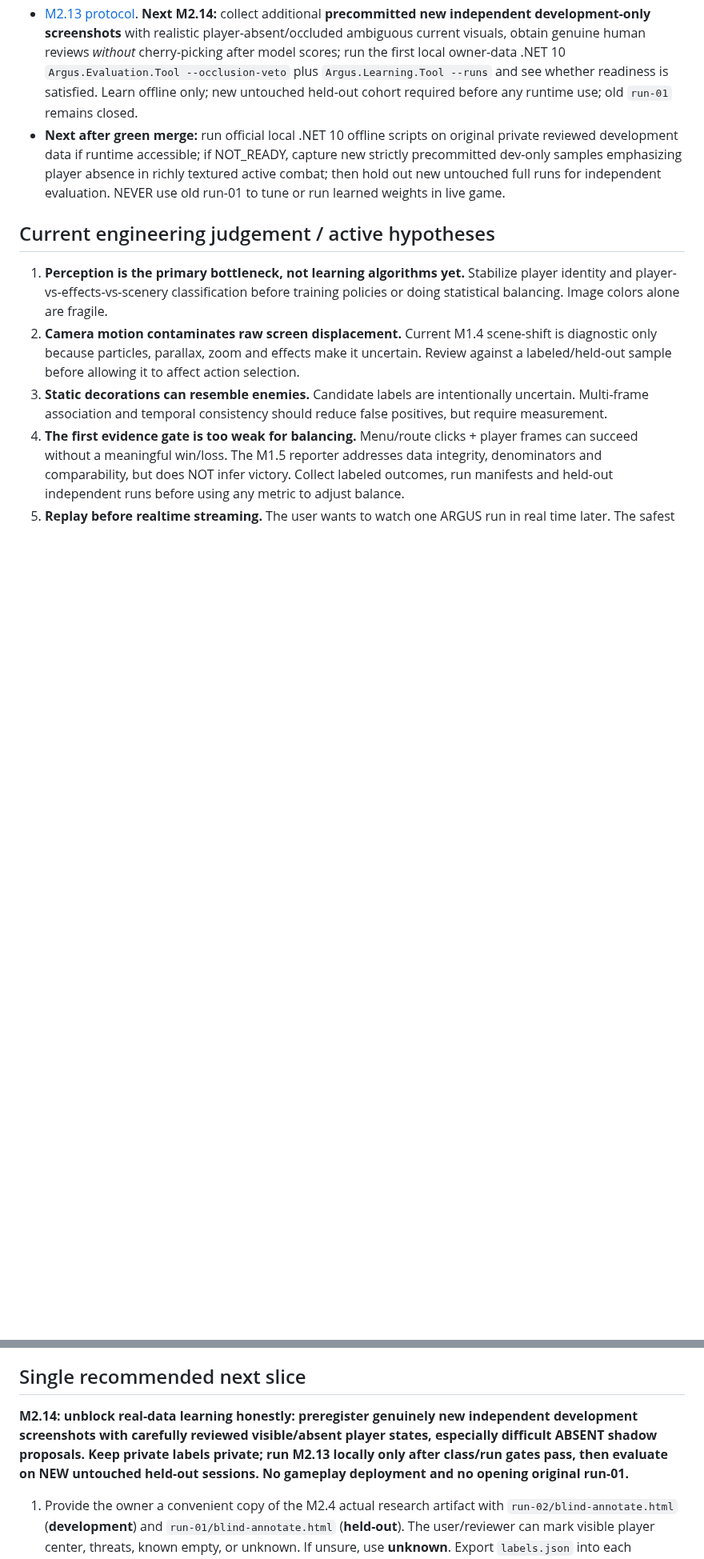
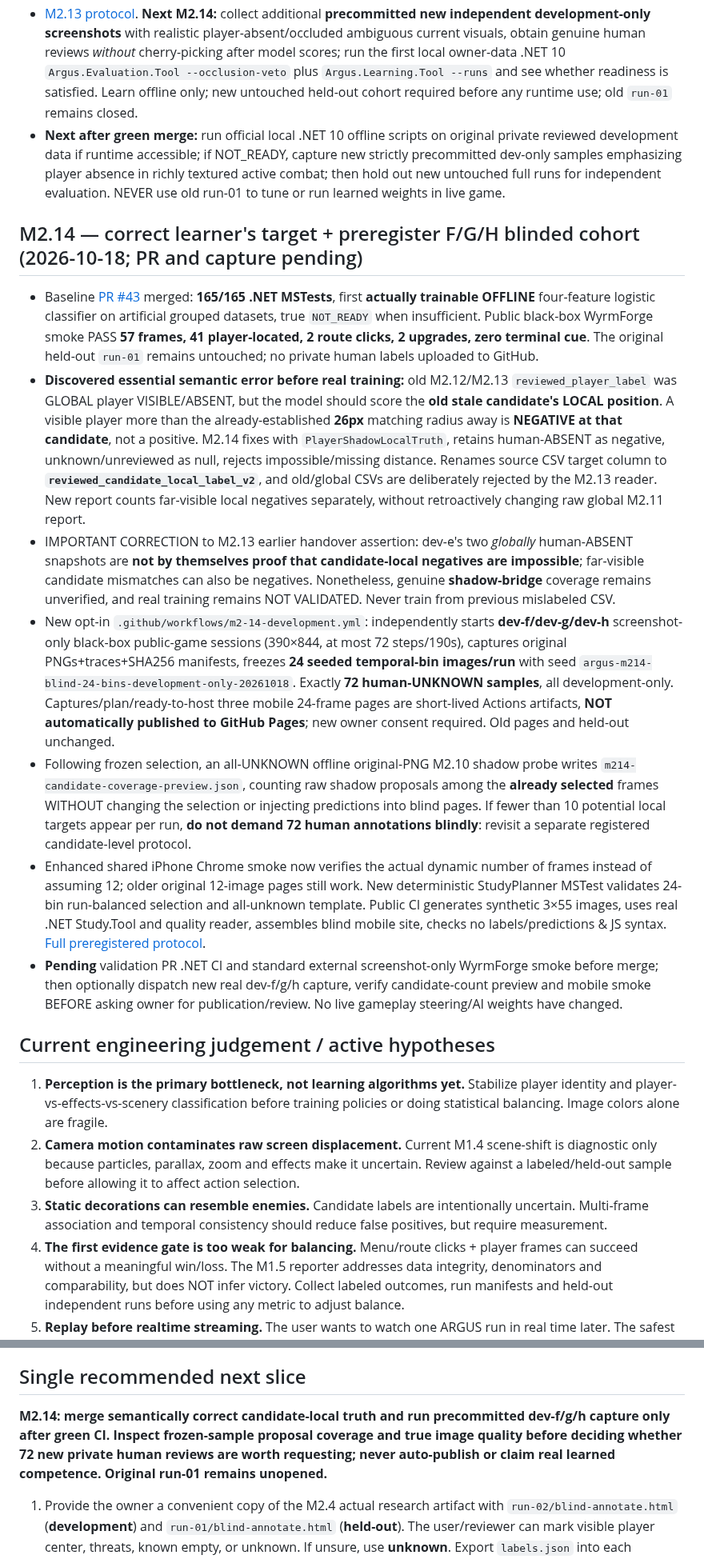
Before and after one commit to pjotrcasteel/Argus, a Markdown page: docs/CONTINUITY.md, 2 parts joined by grey strips. Shown at 80% size. GitHub-like rendering; blank space fills up the shorter version.

Commit message:
docs(handover): M2.14 local target correction, 72 blind future samples, postfreeze coverage and public-consent rule

```diff
--- a/docs/CONTINUITY.md
+++ b/docs/CONTINUITY.md
@@ -340,6 +340,16 @@ Validation: [.NET CI 39046004064](https://github.com/pjotrcasteel/Argus/actions/
 - [M2.13 protocol](M2-13-FIRST-OFFLINE-LEARNING.md). **Next M2.14:** collect additional **precommitted new independent development-only screenshots** with realistic player-absent/occluded ambiguous current visuals, obtain genuine human reviews *without* cherry-picking after model scores; run the first local owner-data .NET 10 `Argus.Evaluation.Tool --occlusion-veto` plus `Argus.Learning.Tool --runs` and see whether readiness is satisfied. Learn offline only; new untouched held-out cohort required before any runtime use; old `run-01` remains closed.
 - **Next after green merge:** run official local .NET 10 offline scripts on original private reviewed development data if runtime accessible; if NOT_READY, capture new strictly precommitted dev-only samples emphasizing player absence in richly textured active combat; then hold out new untouched full runs for independent evaluation. NEVER use old run-01 to tune or run learned weights in live game.
 
+## M2.14 — correct learner's target + preregister F/G/H blinded cohort (2026-10-18; PR and capture pending)
+
+- Baseline [PR #43](https://github.com/pjotrcasteel/Argus/pull/43) merged: **165/165 .NET MSTests**, first **actually trainable OFFLINE** four-feature logistic classifier on artificial grouped datasets, true `NOT_READY` when insufficient. Public black-box WyrmForge smoke PASS **57 frames, 41 player-located, 2 route clicks, 2 upgrades, zero terminal cue**. The original held-out `run-01` remains untouched; no private human labels uploaded to GitHub.
+- **Discovered essential semantic error before real training:** old M2.12/M2.13 `reviewed_player_label` was GLOBAL player VISIBLE/ABSENT, but the model should score the **old stale candidate's LOCAL position**. A visible player more than the already-established **26px** matching radius away is **NEGATIVE at that candidate**, not a positive. M2.14 fixes with `PlayerShadowLocalTruth`, retains human-ABSENT as negative, unknown/unreviewed as null, rejects impossible/missing distance. Renames source CSV target column to **`reviewed_candidate_local_label_v2`**, and old/global CSVs are deliberately rejected by the M2.13 reader. New report counts far-visible local negatives separately, without retroactively changing raw global M2.11 report.
+- IMPORTANT CORRECTION to M2.13 earlier handover assertion: dev-e's two *globally* human-ABSENT snapshots are **not by themselves proof that candidate-local negatives are impossible**; far-visible candidate mismatches can also be negatives. Nonetheless, genuine **shadow-bridge** coverage remains unverified, and real training remains NOT VALIDATED. Never train from previous mislabeled CSV.
+- New opt-in `.github/workflows/m2-14-development.yml`: independently starts **dev-f/dev-g/dev-h** screenshot-only black-box public-game sessions (390×844, at most 72 steps/190s), captures original PNGs+traces+SHA256 manifests, freezes **24 seeded temporal-bin images/run** with seed `argus-m214-blind-24-bins-development-only-20261018`. Exactly **72 human-UNKNOWN samples**, all development-only. Captures/plan/ready-to-host three mobile 24-frame pages are short-lived Actions artifacts, **NOT automatically published to GitHub Pages**; new owner consent required. Old pages and held-out unchanged.
+- Following frozen selection, an all-UNKNOWN offline original-PNG M2.10 shadow probe writes `m214-candidate-coverage-preview.json`, counting raw shadow proposals among the **already selected** frames WITHOUT changing the selection or injecting predictions into blind pages. If fewer than 10 potential local targets appear per run, **do not demand 72 human annotations blindly**: revisit a separate registered candidate-level protocol.
+- Enhanced shared iPhone Chrome smoke now verifies the actual dynamic number of frames instead of assuming 12; older original 12-image pages still work. New deterministic StudyPlanner MSTest validates 24-bin run-balanced selection and all-unknown template. Public CI generates synthetic 3×55 images, uses real .NET Study.Tool and quality reader, assembles blind mobile site, checks no labels/predictions & JS syntax. [Full preregistered protocol](M2-14-LOCAL-TRUTH-COHORT.md).
+- **Pending** validation PR .NET CI and standard external screenshot-only WyrmForge smoke before merge; then optionally dispatch new real dev-f/g/h capture, verify candidate-count preview and mobile smoke BEFORE asking owner for publication/review. No live gameplay steering/AI weights have changed.
+
 ## Current engineering judgement / active hypotheses
 
 1. **Perception is the primary bottleneck, not learning algorithms yet.** Stabilize player identity and player-vs-effects-vs-scenery classification before training policies or doing statistical balancing. Image colors alone are fragile.
@@ -360,7 +370,7 @@ Validation: [.NET CI 39046004064](https://github.com/pjotrcasteel/Argus/actions/
 
 ## Single recommended next slice
 
-**M2.14: unblock real-data learning honestly: preregister genuinely new independent development screenshots with carefully reviewed visible/absent player states, especially difficult ABSENT shadow proposals. Keep private labels private; run M2.13 locally only after class/run gates pass, then evaluate on NEW untouched held-out sessions. No gameplay deployment and no opening original run-01.**
+**M2.14: merge semantically correct candidate-local truth and run precommitted dev-f/g/h capture only after green CI. Inspect frozen-sample proposal coverage and true image quality before deciding whether 72 new private human reviews are worth requesting; never auto-publish or claim real learned competence. Original run-01 remains unopened.**
 
 1. Provide the owner a convenient copy of the M2.4 actual research artifact with `run-02/blind-annotate.html` (**development**) and `run-01/blind-annotate.html` (**held-out**). The user/reviewer can mark visible player center, threats, known empty, or unknown. If unsure, use **unknown**. Export `labels.json` into each corresponding run directory.
 2. Prefer reviewing the **development** images first. Collect `run-01` held-out reference independently and avoid repeatedly tuning thresholds to it; after using a held-out sample for iterative decisions, collect a new untouched holdout.
```
Also changed, not shown: other parts of docs/CONTINUITY.md (+2 -0 lines).
